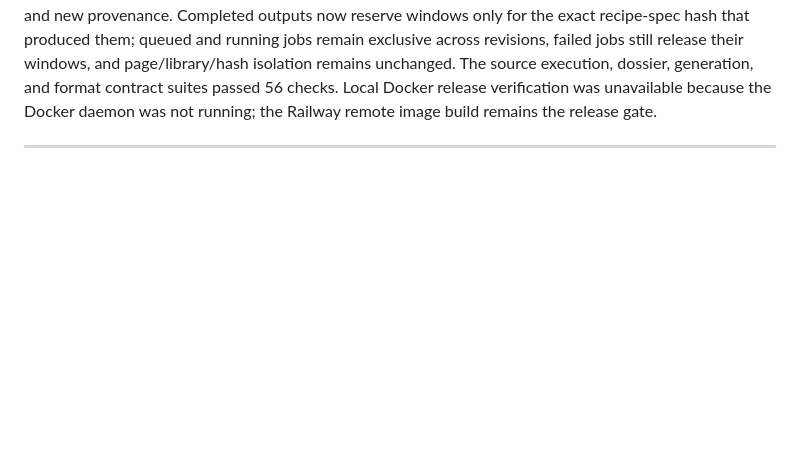
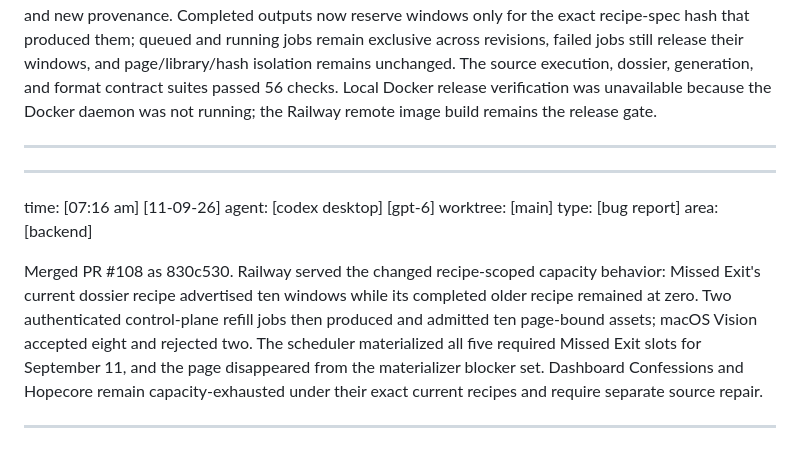
Before and after one commit to KINGMAKER-SYSTEMS/content-posting-lab, a Markdown page: events.md, the part around the change. GitHub-like rendering; blank space fills up the shorter version.

Commit message:
Record source window recovery release

```diff
--- a/events.md
+++ b/events.md
@@ -309,3 +309,20 @@ source execution, dossier, generation, and format contract suites passed 56
 checks. Local Docker release verification was unavailable because the Docker
 daemon was not running; the Railway remote image build remains the release gate.
 _________________________________________________________________________________
+_________________________________________________________________________________
+
+time: [07:16 am] [11-09-26]
+agent: [codex desktop] [gpt-6]
+worktree: [main]
+type: [bug report]
+area: [backend]
+
+Merged PR #108 as 830c530. Railway served the changed recipe-scoped capacity
+behavior: Missed Exit's current dossier recipe advertised ten windows while its
+completed older recipe remained at zero. Two authenticated control-plane refill
+jobs then produced and admitted ten page-bound assets; macOS Vision accepted
+eight and rejected two. The scheduler materialized all five required Missed Exit
+slots for September 11, and the page disappeared from the materializer blocker
+set. Dashboard Confessions and Hopecore remain capacity-exhausted under their
+exact current recipes and require separate source repair.
+_________________________________________________________________________________
```
